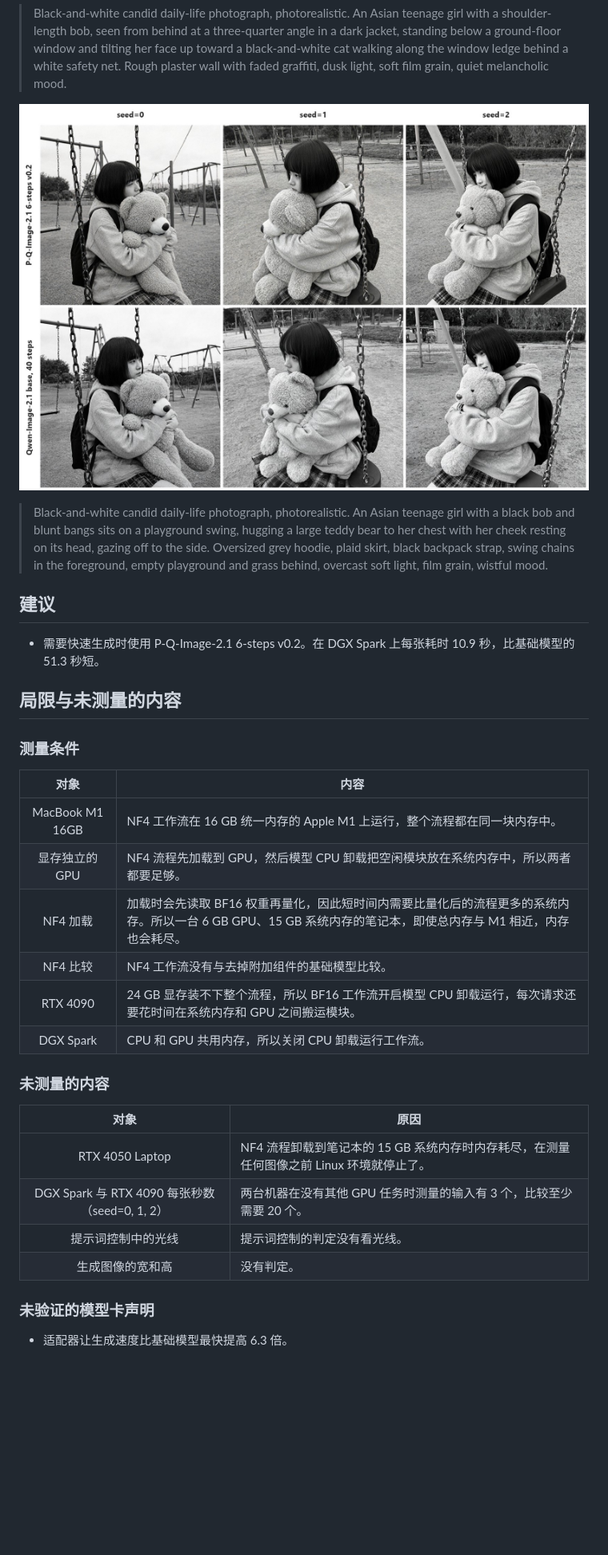
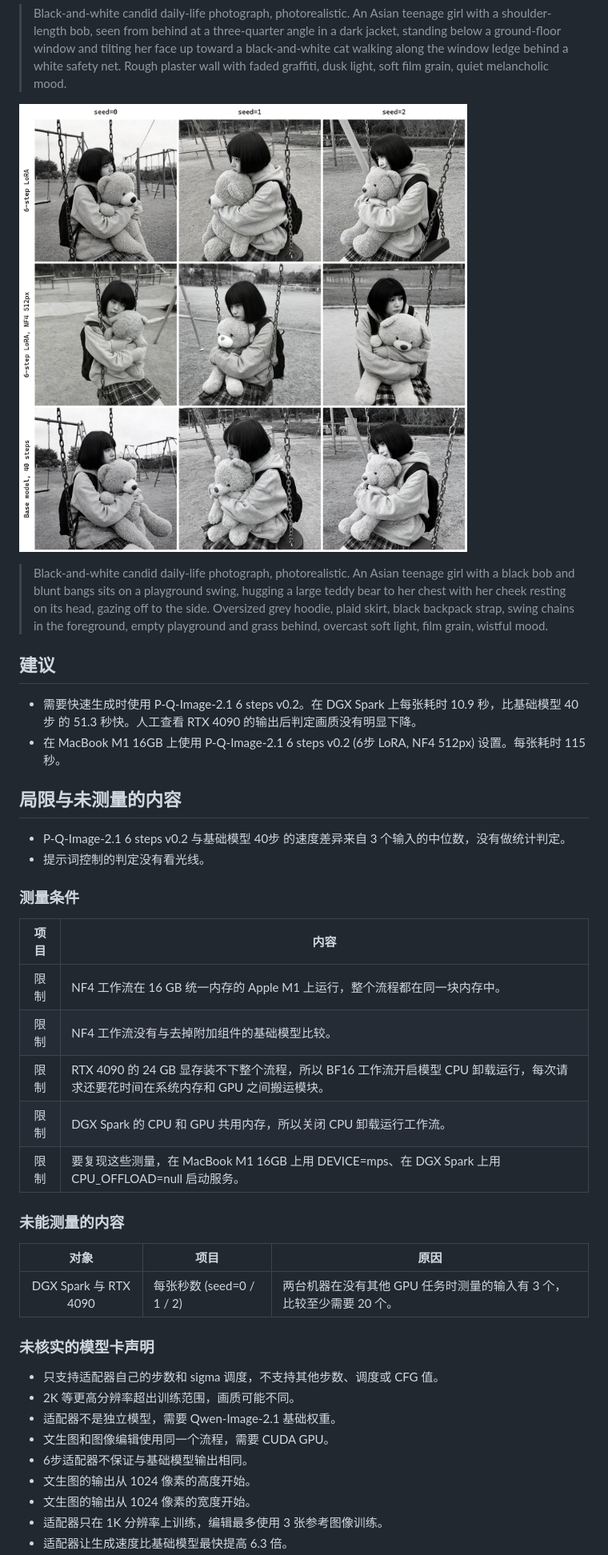
Before and after one commit to MindrLabs/image-generation-qwen-image-pruna, a Markdown page: README.zh.md, the part around one of its changes. Shown at 80% size. GitHub-like rendering; pictures changed too: docs/images/fast-text-to-image-swing-teddy.jpg (added), docs/images/text-to-image-swing-teddy.jpg (deleted); blank space fills up the shorter version.

```diff
--- a/README.zh.md
+++ b/README.zh.md
@@ -86,36 +87,44 @@ API 地址为 http://localhost:8080/api ，Gradio 界面地址为 http://localho
 
 > Black-and-white candid daily-life photograph, photorealistic. An Asian teenage girl with a shoulder-length bob, seen from behind at a three-quarter angle in a dark jacket, standing below a ground-floor window and tilting her face up toward a black-and-white cat walking along the window ledge behind a white safety net. Rough plaster wall with faded graffiti, dusk light, soft film grain, quiet melancholic mood.
 
-![swing-teddy、RTX 4090](docs/images/text-to-image-swing-teddy.jpg)
+![文生图](docs/images/fast-text-to-image-swing-teddy.jpg)
 
 > Black-and-white candid daily-life photograph, photorealistic. An Asian teenage girl with a black bob and blunt bangs sits on a playground swing, hugging a large teddy bear to her chest with her cheek resting on its head, gazing off to the side. Oversized grey hoodie, plaid skirt, black backpack strap, swing chains in the foreground, empty playground and grass behind, overcast soft light, film grain, wistful mood.
 
 ## 建议
 
-- 需要快速生成时使用 P-Q-Image-2.1 6-steps v0.2。在 DGX Spark 上每张耗时 10.9 秒，比基础模型的 51.3 秒短。
+- 需要快速生成时使用 P-Q-Image-2.1 6 steps v0.2。在 DGX Spark 上每张耗时 10.9 秒，比基础模型 40步 的 51.3 秒快。人工查看 RTX 4090 的输出后判定画质没有明显下降。
+- 在 MacBook M1 16GB 上使用 P-Q-Image-2.1 6 steps v0.2 (6步 LoRA, NF4 512px) 设置。每张耗时 115 秒。
 
 ## 局限与未测量的内容
 
+- P-Q-Image-2.1 6 steps v0.2 与基础模型 40步 的速度差异来自 3 个输入的中位数，没有做统计判定。
+- 提示词控制的判定没有看光线。
+
 ### 测量条件
 
-| 对象 | 内容 |
+| 项目 | 内容 |
 | :---: | --- |
-| MacBook M1 16GB | NF4 工作流在 16 GB 统一内存的 Apple M1 上运行，整个流程都在同一块内存中。 |
-| 显存独立的 GPU | NF4 流程先加载到 GPU，然后模型 CPU 卸载把空闲模块放在系统内存中，所以两者都要足够。 |
-| NF4 加载 | 加载时会先读取 BF16 权重再量化，因此短时间内需要比量化后的流程更多的系统内存。所以一台 6 GB GPU、15 GB 系统内存的笔记本，即使总内存与 M1 相近，内存也会耗尽。 |
-| NF4 比较 | NF4 工作流没有与去掉附加组件的基础模型比较。 |
-| RTX 4090 | 24 GB 显存装不下整个流程，所以 BF16 工作流开启模型 CPU 卸载运行，每次请求还要花时间在系统内存和 GPU 之间搬运模块。 |
-| DGX Spark | CPU 和 GPU 共用内存，所以关闭 CPU 卸载运行工作流。 |
+| 限制 | NF4 工作流在 16 GB 统一内存的 Apple M1 上运行，整个流程都在同一块内存中。 |
+| 限制 | NF4 工作流没有与去掉附加组件的基础模型比较。 |
+| 限制 | RTX 4090 的 24 GB 显存装不下整个流程，所以 BF16 工作流开启模型 CPU 卸载运行，每次请求还要花时间在系统内存和 GPU 之间搬运模块。 |
+| 限制 | DGX Spark 的 CPU 和 GPU 共用内存，所以关闭 CPU 卸载运行工作流。 |
+| 限制 | 要复现这些测量，在 MacBook M1 16GB 上用 DEVICE=mps、在 DGX Spark 上用 CPU_OFFLOAD=null 启动服务。 |
 
-### 未测量的内容
+### 未能测量的内容
 
-| 对象 | 原因 |
-| :---: | --- |
-| RTX 4050 Laptop | NF4 流程卸载到笔记本的 15 GB 系统内存时内存耗尽，在测量任何图像之前 Linux 环境就停止了。 |
-| DGX Spark 与 RTX 4090 每张秒数（seed=0, 1, 2） | 两台机器在没有其他 GPU 任务时测量的输入有 3 个，比较至少需要 20 个。 |
-| 提示词控制中的光线 | 提示词控制的判定没有看光线。 |
-| 生成图像的宽和高 | 没有判定。 |
+| 对象 | 项目 | 原因 |
+| :---: | --- | --- |
+| DGX Spark 与 RTX 4090 | 每张秒数 (seed=0 / 1 / 2) | 两台机器在没有其他 GPU 任务时测量的输入有 3 个，比较至少需要 20 个。 |
 
-### 未验证的模型卡声明
+### 未核实的模型卡声明
 
+- 只支持适配器自己的步数和 sigma 调度，不支持其他步数、调度或 CFG 值。
+- 2K 等更高分辨率超出训练范围，画质可能不同。
+- 适配器不是独立模型，需要 Qwen-Image-2.1 基础权重。
+- 文生图和图像编辑使用同一个流程，需要 CUDA GPU。
+- 6步适配器不保证与基础模型输出相同。
+- 文生图的输出从 1024 像素的高度开始。
+- 文生图的输出从 1024 像素的宽度开始。
+- 适配器只在 1K 分辨率上训练，编辑最多使用 3 张参考图像训练。
 - 适配器让生成速度比基础模型最快提高 6.3 倍。
```
Also changed, not shown: other parts of README.zh.md (+24 -30 lines), README.ko.md (+49 -47 lines), README.md (+50 -48 lines), docs/images/fast-text-to-image-bollard-night.jpg (added), docs/images/fast-text-to-image-cat-window.jpg (added), docs/images/text-to-image-bollard-night.jpg (deleted), docs/images/text-to-image-cat-window.jpg (deleted).
